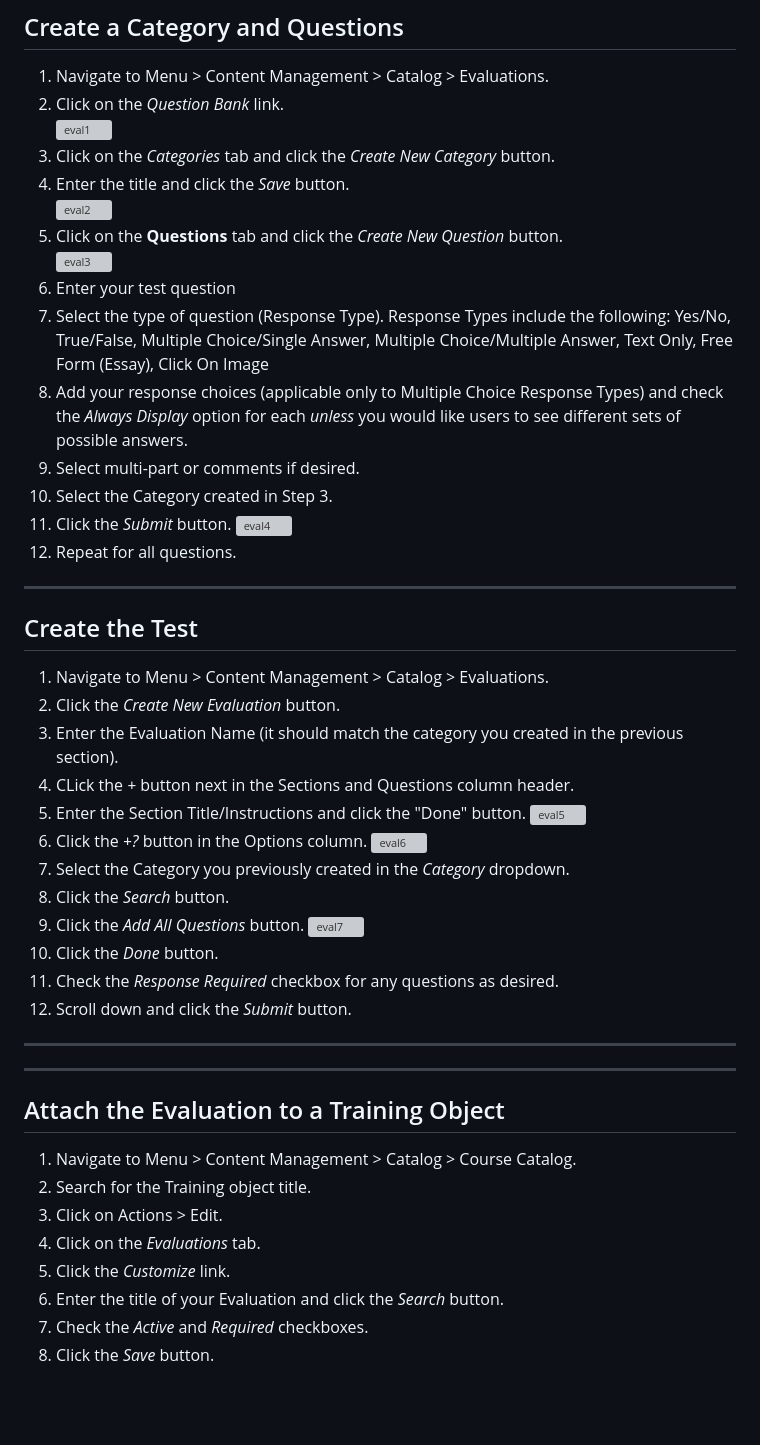
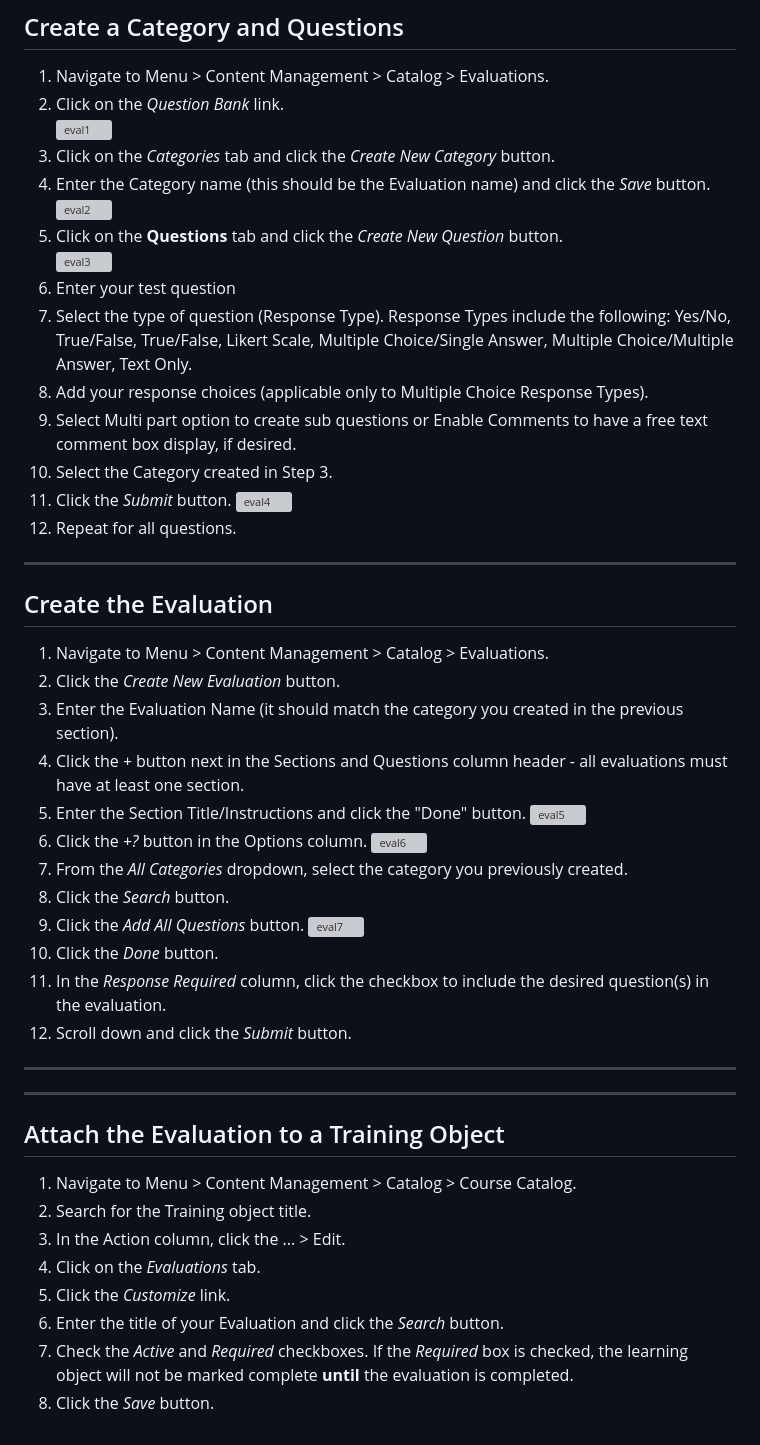
Before and after one commit to FVLMS/2026-ongoing-competency, a Markdown page: docs/how-to-create-evaluation.md, the part around the change. Rendered like a GitHub page; blank space fills up the shorter version; grey boxes are pictures that could not be loaded.

Commit message:
Clarify evaluation creation steps in documentation
Updated instructions for creating evaluations, including clarifications on category names, question types, and response requirements.

```diff
--- a/docs/how-to-create-evaluation.md
+++ b/docs/how-to-create-evaluation.md
@@ -13,14 +13,14 @@ This tipsheet will show you how to add an Evaluation to the LMS. Evaluations can
 2. Click on the *Question Bank* link.
 ![eval1](https://mnfhs.sharepoint.com/sites/LearningManagementSystem/Shared%20Documents/OngoingCompetency/create-eval-1.png)
 3. Click on the *Categories* tab and click the *Create New Category* button.
-4. Enter the title and click the *Save* button.
+4. Enter the Category name (this should be the Evaluation name) and click the *Save* button.
 ![eval2](https://mnfhs.sharepoint.com/sites/LearningManagementSystem/Shared%20Documents/OngoingCompetency/create-eval-2.png)
 5. Click on the **Questions** tab and click the *Create New Question* button.
 ![eval3](https://mnfhs.sharepoint.com/sites/LearningManagementSystem/Shared%20Documents/OngoingCompetency/create-eval-3.png)
 6. Enter your test question
-7. Select the type of question (Response Type). Response Types include the following: Yes/No, True/False, Multiple Choice/Single Answer, Multiple Choice/Multiple Answer, Text Only, Free Form (Essay), Click On Image
-8. Add your response choices (applicable only to Multiple Choice Response Types) and check the *Always Display* option for each *unless* you would like users to see different sets of possible answers.
-9. Select multi-part or comments if desired.
+7. Select the type of question (Response Type). Response Types include the following: Yes/No, True/False, True/False, Likert Scale, Multiple Choice/Single Answer, Multiple Choice/Multiple Answer, Text Only.
+8. Add your response choices (applicable only to Multiple Choice Response Types).
+9. Select Multi part option to create sub questions or Enable Comments to have a free text comment box display, if desired.
 10. Select the Category created in Step 3.
 11. Click the *Submit* button.
 ![eval4](https://mnfhs.sharepoint.com/sites/LearningManagementSystem/Shared%20Documents/OngoingCompetency/create-eval-4.png)
@@ -28,22 +28,22 @@ This tipsheet will show you how to add an Evaluation to the LMS. Evaluations can
 
 ---
 
-## Create the Test
+## Create the Evaluation
 
 1. Navigate to Menu > Content Management > Catalog > Evaluations.
 2. Click the *Create New Evaluation* button.
 3. Enter the Evaluation Name (it should match the category you created in the previous section).
-4. CLick the *+* button next in the Sections and Questions column header.
+4. Click the *+* button next in the Sections and Questions column header - all evaluations must have at least one section.
 5. Enter the Section Title/Instructions and click the "Done" button.
 ![eval5](https://mnfhs.sharepoint.com/sites/LearningManagementSystem/Shared%20Documents/OngoingCompetency/create-eval-5.png)
 6. Click the *+?* button in the Options column.
 ![eval6](https://mnfhs.sharepoint.com/sites/LearningManagementSystem/Shared%20Documents/OngoingCompetency/create-eval-6.png)
-7. Select the Category you previously created in the *Category* dropdown.
+7. From the *All Categories* dropdown, select the category you previously created.
 8. Click the *Search* button.
 9. Click the *Add All Questions* button.
 ![eval7](https://mnfhs.sharepoint.com/sites/LearningManagementSystem/Shared%20Documents/OngoingCompetency/create-eval-7.png)
 10. Click the *Done* button.
-11. Check the *Response Required* checkbox for any questions as desired.
+11. In the *Response Required* column, click the checkbox to include the desired question(s) in the evaluation.
 12. Scroll down and click the *Submit* button.
 
 ---
@@ -54,9 +54,9 @@ This tipsheet will show you how to add an Evaluation to the LMS. Evaluations can
 
 1. Navigate to Menu > Content Management > Catalog > Course Catalog.
 2. Search for the Training object title.
-3. Click on Actions > Edit.
+3. In the Action column, click the ... > Edit.
 4. Click on the *Evaluations* tab.
 5. Click the *Customize* link.
 6. Enter the title of your Evaluation and click the *Search* button.
-7. Check the *Active* and *Required* checkboxes.
+7. Check the *Active* and *Required* checkboxes. If the *Required* box is checked, the learning object will not be marked complete **until** the evaluation is completed.
 8. Click the *Save* button.
```
